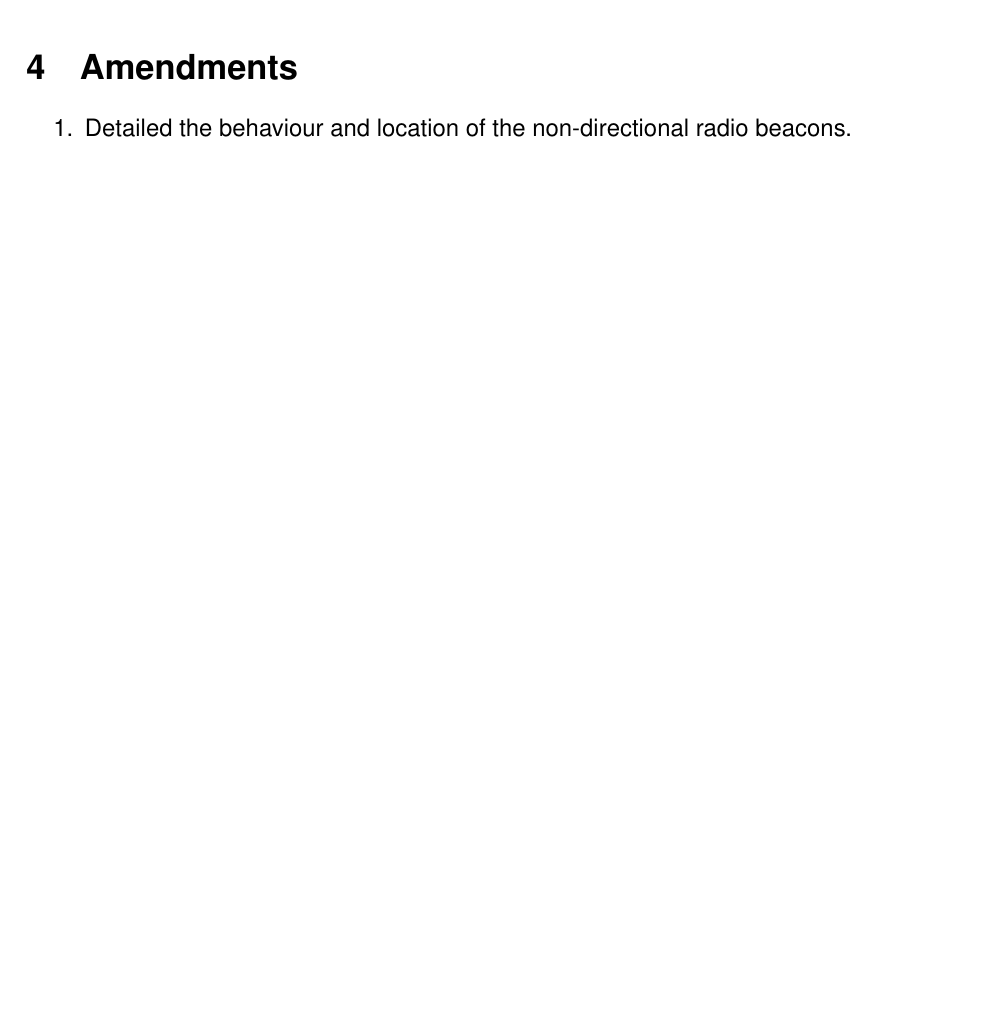
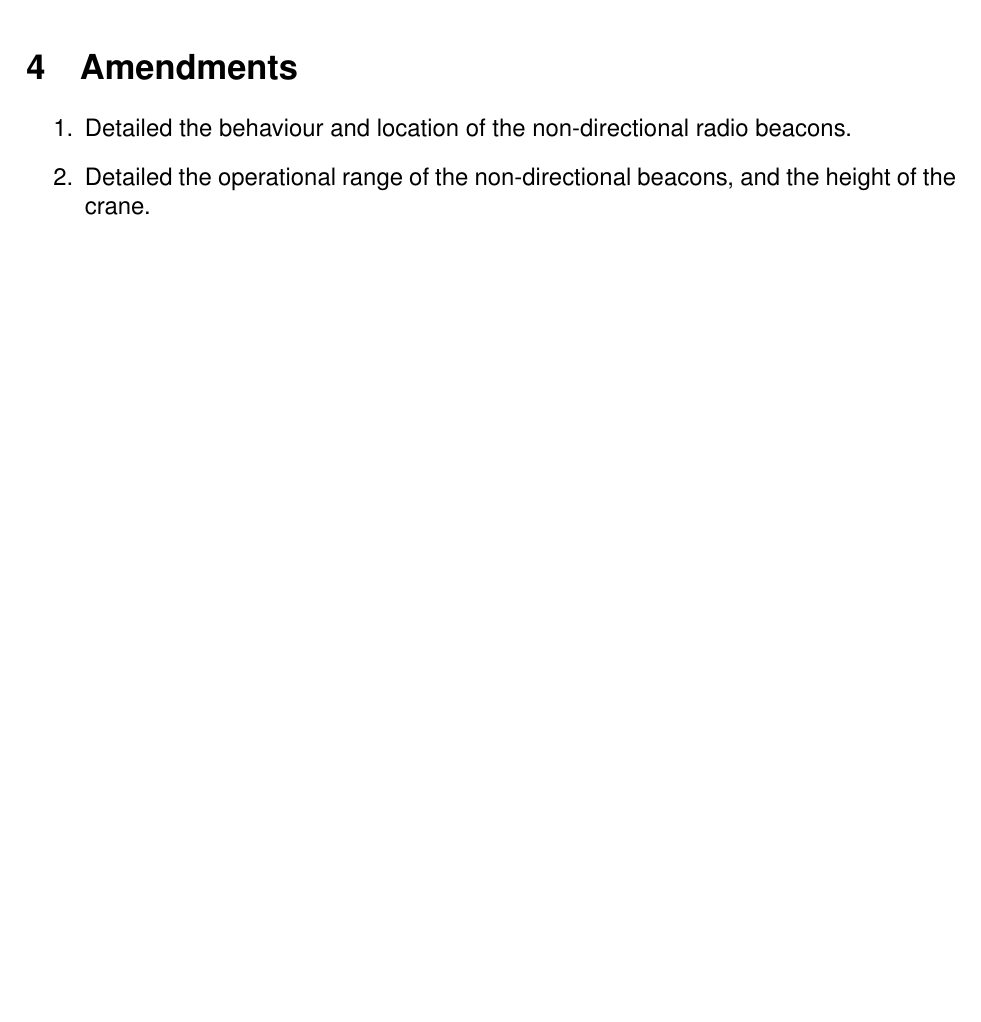
Before and after one commit to sourcebots/smallpeice-rules, a LaTeX document (rules.tex): part of page 5 of 5, cut so that both start at the same text, the shorter picture padded with empty space. Compiled offline with pdfLaTeX.

Commit message:
Mention amendment

```diff
--- a/rules.tex
+++ b/rules.tex
@@ -50,6 +50,8 @@
 
 \begin{enumerate}
 \item Detailed the behaviour and location of the non-directional radio beacons.
+\item Detailed the operational range of the non-directional beacons, and the height
+      of the crane.
 \end{enumerate}
 
 \end{document}
```
